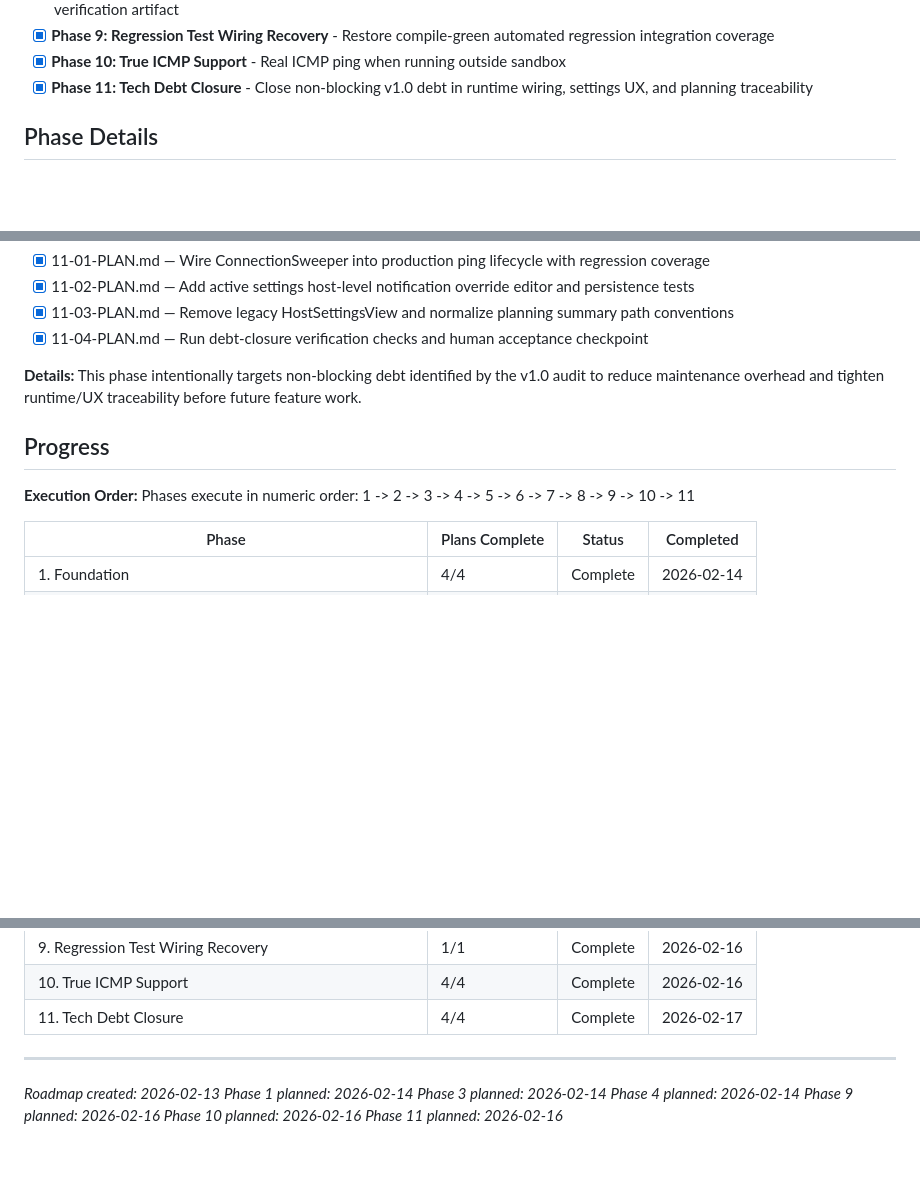
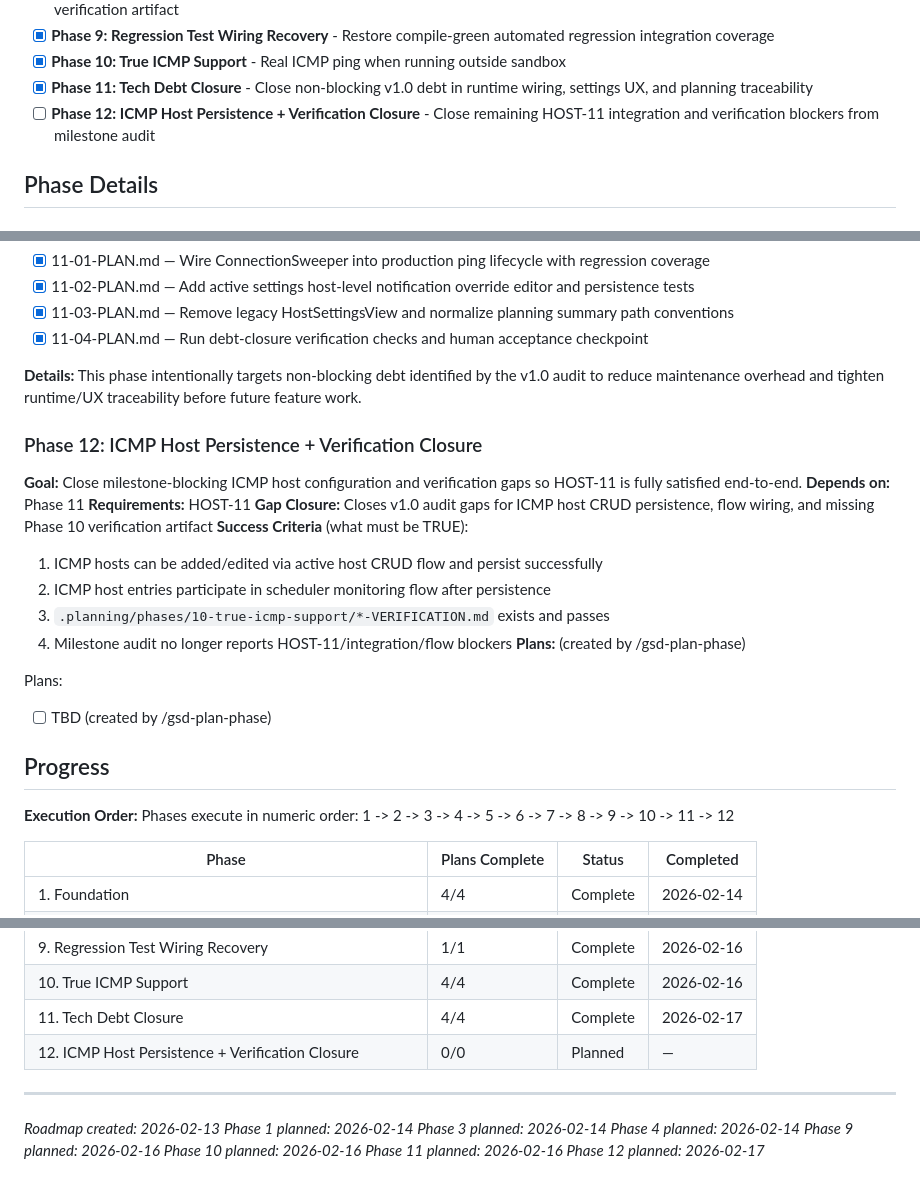
Before and after one commit to keithah/pingscope, a Markdown page: .planning/ROADMAP.md, 3 parts joined by grey strips. Rendered like a GitHub page; blank space fills up the shorter version.

Commit message:
docs(roadmap): add gap closure phase 12

```diff
--- a/.planning/ROADMAP.md
+++ b/.planning/ROADMAP.md
@@ -21,6 +21,7 @@ PingMonitor is a macOS menu bar network monitoring app rewritten from a monolith
 - [x] **Phase 9: Regression Test Wiring Recovery** - Restore compile-green automated regression integration coverage
 - [x] **Phase 10: True ICMP Support** - Real ICMP ping when running outside sandbox
 - [x] **Phase 11: Tech Debt Closure** - Close non-blocking v1.0 debt in runtime wiring, settings UX, and planning traceability
+- [ ] **Phase 12: ICMP Host Persistence + Verification Closure** - Close remaining HOST-11 integration and verification blockers from milestone audit
 
 ## Phase Details
 
@@ -222,10 +223,26 @@ Plans:
 **Details:**
 This phase intentionally targets non-blocking debt identified by the v1.0 audit to reduce maintenance overhead and tighten runtime/UX traceability before future feature work.
 
+### Phase 12: ICMP Host Persistence + Verification Closure
+
+**Goal:** Close milestone-blocking ICMP host configuration and verification gaps so HOST-11 is fully satisfied end-to-end.
+**Depends on:** Phase 11
+**Requirements:** HOST-11
+**Gap Closure:** Closes v1.0 audit gaps for ICMP host CRUD persistence, flow wiring, and missing Phase 10 verification artifact
+**Success Criteria** (what must be TRUE):
+  1. ICMP hosts can be added/edited via active host CRUD flow and persist successfully
+  2. ICMP host entries participate in scheduler monitoring flow after persistence
+  3. `.planning/phases/10-true-icmp-support/*-VERIFICATION.md` exists and passes
+  4. Milestone audit no longer reports HOST-11/integration/flow blockers
+**Plans:** (created by /gsd-plan-phase)
+
+Plans:
+- [ ] TBD (created by /gsd-plan-phase)
+
 ## Progress
 
 **Execution Order:**
-Phases execute in numeric order: 1 -> 2 -> 3 -> 4 -> 5 -> 6 -> 7 -> 8 -> 9 -> 10 -> 11
+Phases execute in numeric order: 1 -> 2 -> 3 -> 4 -> 5 -> 6 -> 7 -> 8 -> 9 -> 10 -> 11 -> 12
 
 | Phase | Plans Complete | Status | Completed |
 |-------|----------------|--------|-----------|
@@ -240,6 +257,7 @@ Phases execute in numeric order: 1 -> 2 -> 3 -> 4 -> 5 -> 6 -> 7 -> 8 -> 9 -> 10
 | 9. Regression Test Wiring Recovery | 1/1 | Complete | 2026-02-16 |
 | 10. True ICMP Support | 4/4 | Complete | 2026-02-16 |
 | 11. Tech Debt Closure | 4/4 | Complete | 2026-02-17 |
+| 12. ICMP Host Persistence + Verification Closure | 0/0 | Planned | — |
 
 ---
 *Roadmap created: 2026-02-13*
@@ -249,3 +267,4 @@ Phases execute in numeric order: 1 -> 2 -> 3 -> 4 -> 5 -> 6 -> 7 -> 8 -> 9 -> 10
 *Phase 9 planned: 2026-02-16*
 *Phase 10 planned: 2026-02-16*
 *Phase 11 planned: 2026-02-16*
+*Phase 12 planned: 2026-02-17*
```
